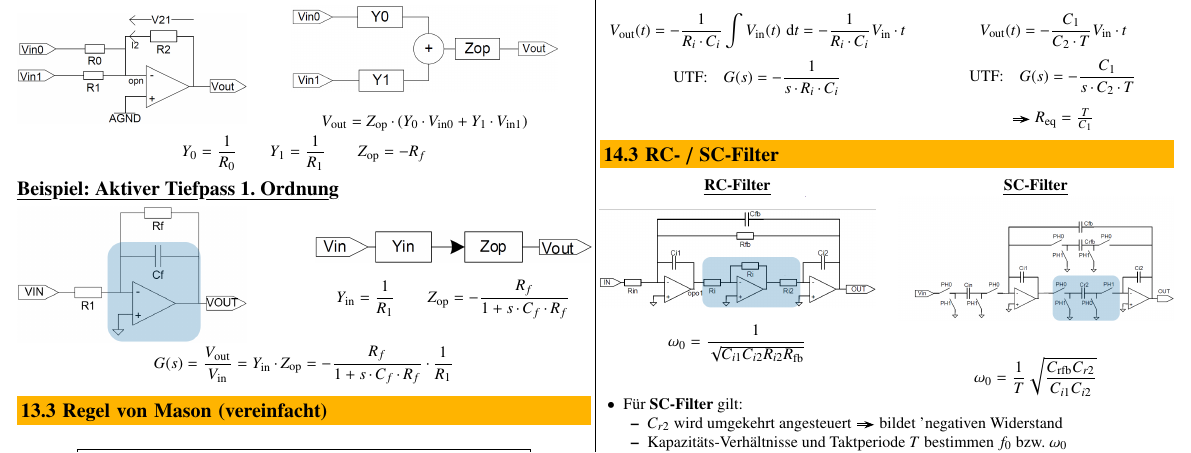
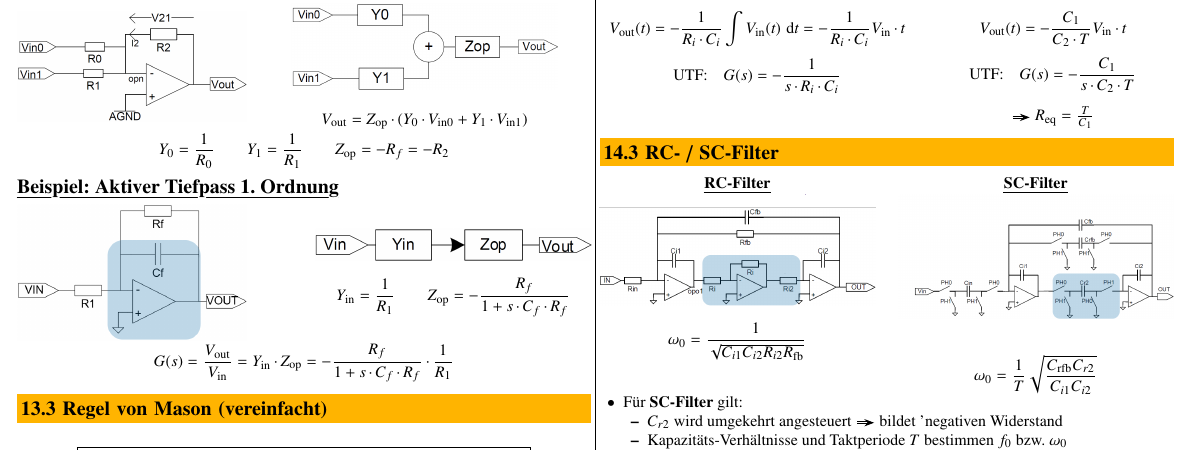
Before and after one commit to P4ntomime/elektronik-2, a LaTeX document (elektronik_2.tex, which reads sections/13_filter_sfd_analyse.tex): part of page 8 of 13, cut so that both start at the same text. Compiled offline with pdfLaTeX.

Commit message:
added R_2 to example calculation for clarity

```diff
--- a/sections/13_filter_sfd_analyse.tex
+++ b/sections/13_filter_sfd_analyse.tex
@@ -44,7 +44,7 @@ Um die Übertragungsfunktion (UTF) der gesamten Schaltung zu erhalten, muss die
     $$ V_{\rm out} = Z_{\rm op} \cdot (Y_0 \cdot V_{\rm in0} + Y_1 \cdot V_{\rm in1}) $$
 \end{minipage}
 
-$$ Y_0 = \frac{1}{R_0} \qquad Y_1 = \frac{1}{R_1} \qquad Z_{\rm op} = - R_f $$
+$$ Y_0 = \frac{1}{R_0} \qquad Y_1 = \frac{1}{R_1} \qquad Z_{\rm op} = - R_f = -R_2$$
 
 
 \example{Aktiver Tiefpass 1. Ordnung}
```
